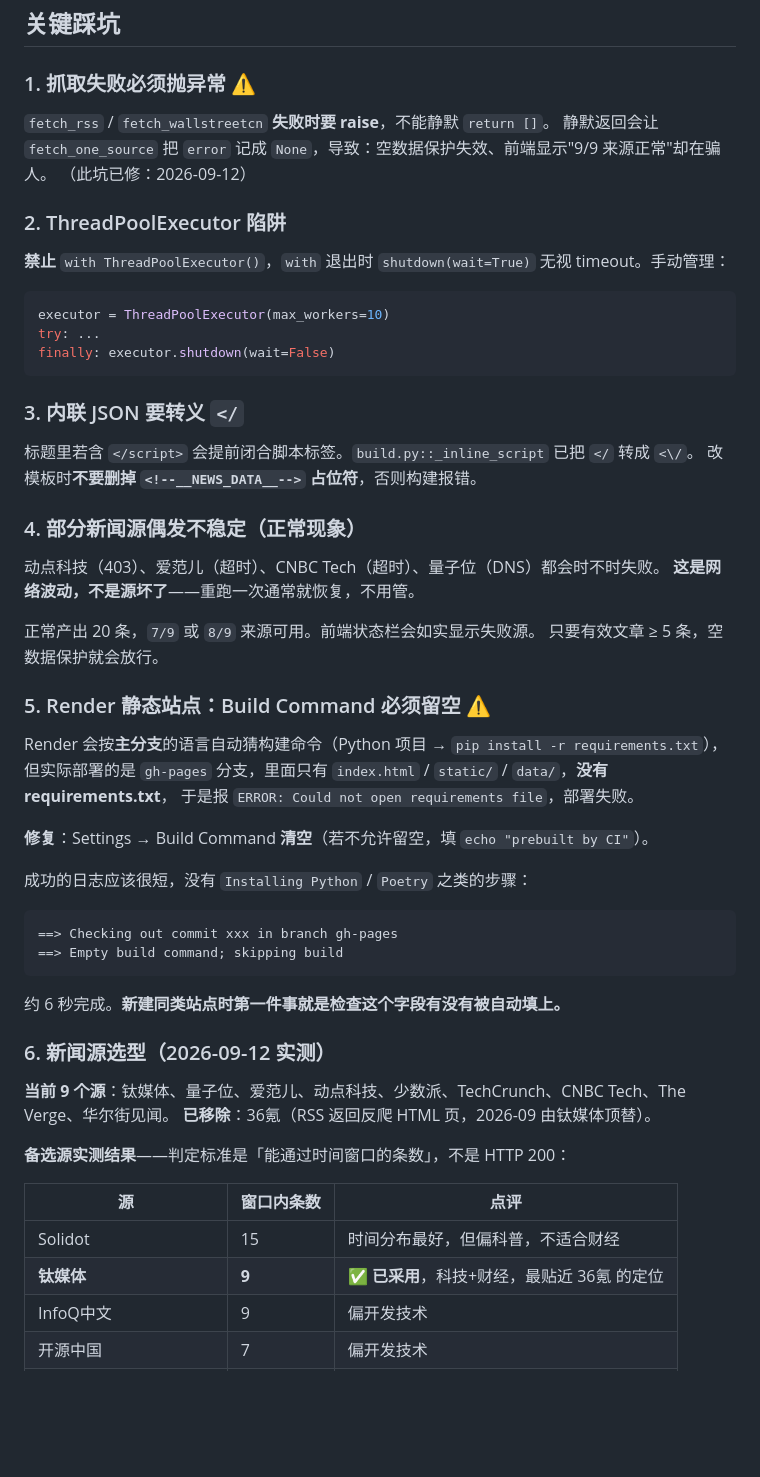
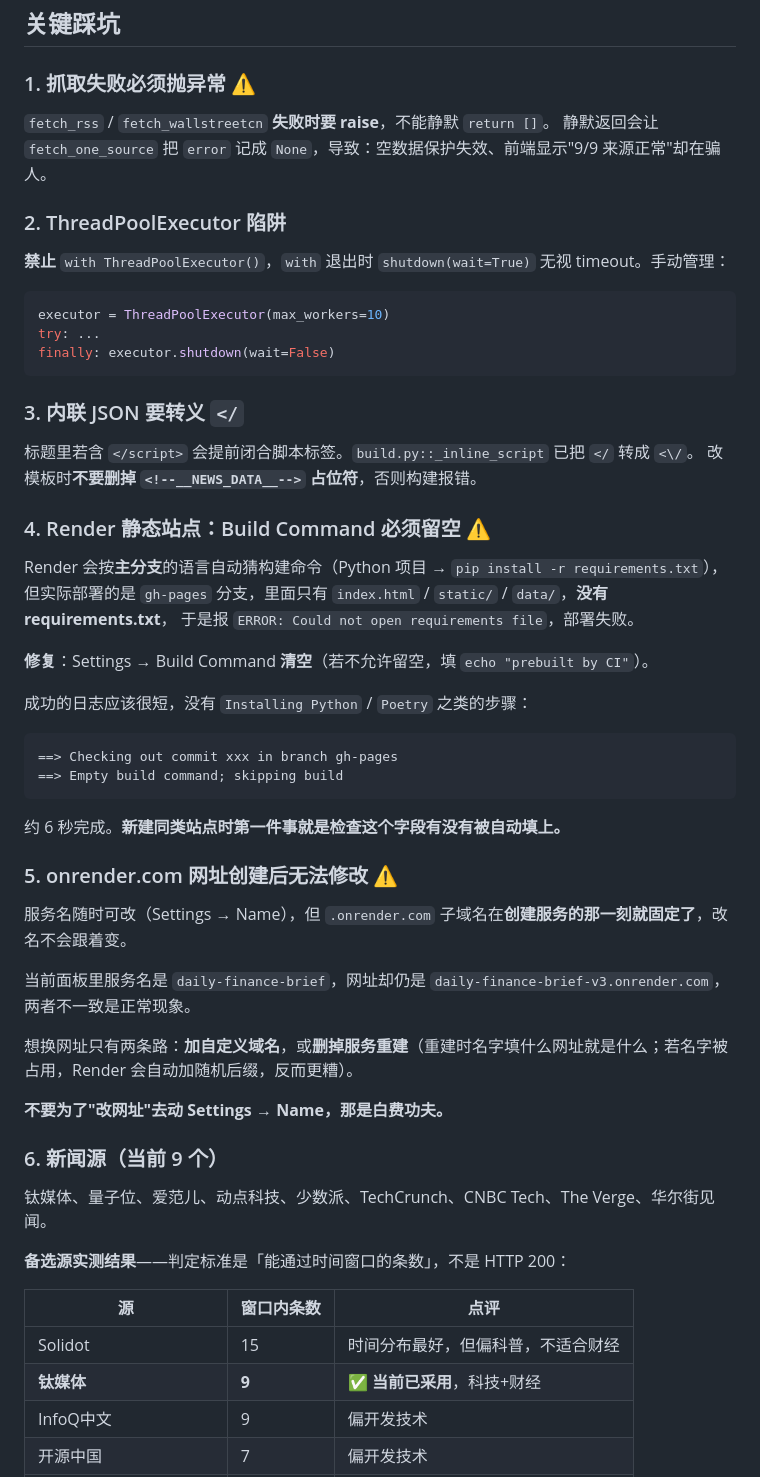
Before and after one commit to chechedawang/daily-finance-brief-, a Markdown page: CLAUDE.md, the part around one of its changes. Drawn GitHub-style; blank space fills up the shorter version.

````diff
--- a/CLAUDE.md
+++ b/CLAUDE.md
@@ -64,12 +67,14 @@ GitHub Actions (cron 12:00)
 ## 关键踩坑
 
 ### 1. 抓取失败必须抛异常 ⚠️
+
 `fetch_rss` / `fetch_wallstreetcn` **失败时要 raise**，不能静默 `return []`。
 静默返回会让 `fetch_one_source` 把 `error` 记成 `None`，导致：空数据保护失效、前端显示"9/9 来源正常"却在骗人。
-（此坑已修：2026-09-12）
 
 ### 2. ThreadPoolExecutor 陷阱
+
 **禁止** `with ThreadPoolExecutor()`，`with` 退出时 `shutdown(wait=True)` 无视 timeout。手动管理：
+
 ```python
 executor = ThreadPoolExecutor(max_workers=10)
 try: ...
@@ -77,17 +82,12 @@ finally: executor.shutdown(wait=False)
 ```
 
 ### 3. 内联 JSON 要转义 `</`
+
 标题里若含 `</script>` 会提前闭合脚本标签。`build.py::_inline_script` 已把 `</` 转成 `<\/`。
 改模板时**不要删掉 `<!--__NEWS_DATA__-->` 占位符**，否则构建报错。
 
-### 4. 部分新闻源偶发不稳定（正常现象）
-动点科技（403）、爱范儿（超时）、CNBC Tech（超时）、量子位（DNS）都会时不时失败。
-**这是网络波动，不是源坏了**——重跑一次通常就恢复，不用管。
+### 4. Render 静态站点：Build Command 必须留空 ⚠️
 
-正常产出 20 条，`7/9` 或 `8/9` 来源可用。前端状态栏会如实显示失败源。
-只要有效文章 ≥ 5 条，空数据保护就会放行。
-
-### 5. Render 静态站点：Build Command 必须留空 ⚠️
 Render 会按**主分支**的语言自动猜构建命令（Python 项目 → `pip install -r requirements.txt`），
 但实际部署的是 `gh-pages` 分支，里面只有 `index.html` / `static/` / `data/`，**没有 requirements.txt**，
 于是报 `ERROR: Could not open requirements file`，部署失败。
@@ -95,23 +95,34 @@ Render 会按**主分支**的语言自动猜构建命令（Python 项目 → `pi
 **修复**：Settings → Build Command **清空**（若不允许留空，填 `echo "prebuilt by CI"`）。
 
 成功的日志应该很短，没有 `Installing Python` / `Poetry` 之类的步骤：
+
 ```
 ==> Checking out commit xxx in branch gh-pages
 ==> Empty build command; skipping build
 ```
+
 约 6 秒完成。**新建同类站点时第一件事就是检查这个字段有没有被自动填上。**
 
-### 6. 新闻源选型（2026-09-12 实测）
+### 5. onrender.com 网址创建后无法修改 ⚠️
 
-**当前 9 个源**：钛媒体、量子位、爱范儿、动点科技、少数派、TechCrunch、CNBC Tech、The Verge、华尔街见闻。
-**已移除**：36氪（RSS 返回反爬 HTML 页，2026-09 由钛媒体顶替）。
+服务名随时可改（Settings → Name），但 `.onrender.com` 子域名在**创建服务的那一刻就固定了**，改名不会跟着变。
+
+当前面板里服务名是 `daily-finance-brief`，网址却仍是 `daily-finance-brief-v3.onrender.com`，两者不一致是正常现象。
+
+想换网址只有两条路：**加自定义域名**，或**删掉服务重建**（重建时名字填什么网址就是什么；若名字被占用，Render 会自动加随机后缀，反而更糟）。
+
+**不要为了"改网址"去动 Settings → Name，那是白费功夫。**
+
+### 6. 新闻源（当前 9 个）
+
+钛媒体、量子位、爱范儿、动点科技、少数派、TechCrunch、CNBC Tech、The Verge、华尔街见闻。
 
 **备选源实测结果**——判定标准是「能通过时间窗口的条数」，不是 HTTP 200：
 
 | 源 | 窗口内条数 | 点评 |
 |---|---|---|
 | Solidot | 15 | 时间分布最好，但偏科普，不适合财经 |
-| **钛媒体** | **9** | **✅ 已采用**，科技+财经，最贴近 36氪 的定位 |
+| **钛媒体** | **9** | **✅ 当前已采用**，科技+财经 |
 | InfoQ中文 | 9 | 偏开发技术 |
 | 开源中国 | 7 | 偏开发技术 |
 | IT之家 | 0 | ⚠️ 见下方陷阱 |
````
Also changed, not shown: other parts of CLAUDE.md (+38 -26 lines), docs/v2-plan-discussion.md (deleted, +0 -151 lines).
